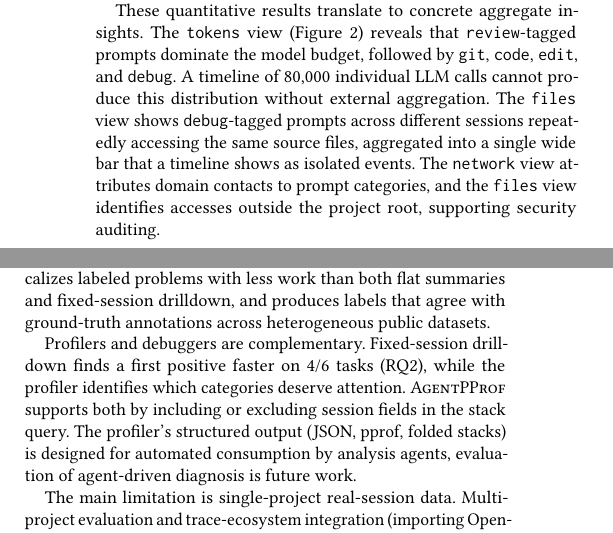
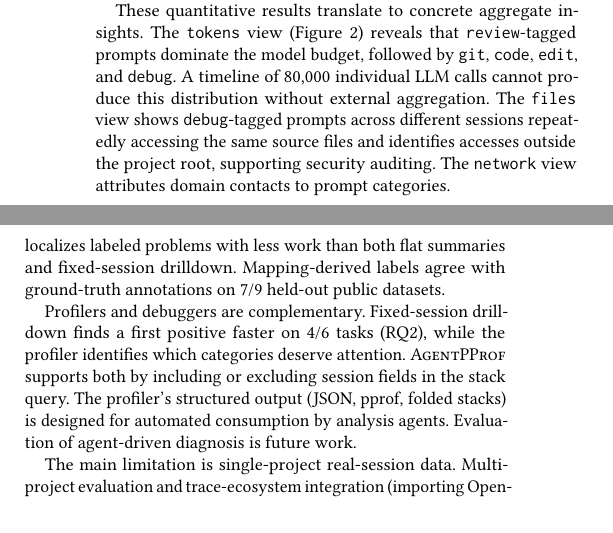
Before and after one commit to yunwei37/agentpprof-paper, a LaTeX paper (main.tex): two parts of the columns of pages 4 and 6 of 7, joined at a grey line, cut so that both start at the same text. Compiled offline with pdfLaTeX.

```diff
--- a/main.tex
+++ b/main.tex
@@ -495,11 +499,9 @@
 \texttt{git}, \texttt{code}, \texttt{edit}, and \texttt{debug}. A timeline of 80{,}000 individual LLM calls cannot
 produce this distribution without external aggregation. The \texttt{files} view shows
 \texttt{debug}-tagged prompts across different sessions repeatedly
-accessing the same source files, aggregated into a single wide bar that
-a timeline shows as isolated events. The \texttt{network} view
-attributes domain contacts to prompt categories, and the \texttt{files}
-view identifies accesses outside the project root, supporting security
-auditing.
+accessing the same source files and identifies accesses outside the
+project root, supporting security auditing. The \texttt{network} view
+attributes domain contacts to prompt categories.
 
 \begin{figure}[t]
 \centering
@@ -735,17 +737,17 @@
 identifiers that make flame-graph folding work. \toolname shows that two
 abstractions, operations and operation stacks, close this gap once
 intent recognition restores deterministic labels. Scoring profiler output against hidden trajectory labels confirms
-that semantic profiling separates information that flat views merge,
-localizes labeled problems with less work than both flat summaries and
-fixed-session drilldown, and produces labels that agree with
-ground-truth annotations across heterogeneous public datasets.
+that semantic profiling separates information that flat views merge
+and localizes labeled problems with less work than both flat summaries
+and fixed-session drilldown. Mapping-derived labels agree with
+ground-truth annotations on 7/9 held-out public datasets.
 
 Profilers and debuggers are complementary. Fixed-session drilldown finds
 a first positive faster on 4/6 tasks (RQ2), while the profiler
 identifies which categories deserve attention. \toolname supports both
 by including or excluding session fields in the stack query. The
 profiler's structured output (JSON, pprof, folded stacks) is designed
-for automated consumption by analysis agents, evaluation of
+for automated consumption by analysis agents. Evaluation of
 agent-driven diagnosis is future work.
 
 The main limitation is single-project real-session data. Multi-project
```
Also changed, not shown: main.pdf, main.tex (12 more changed lines).
